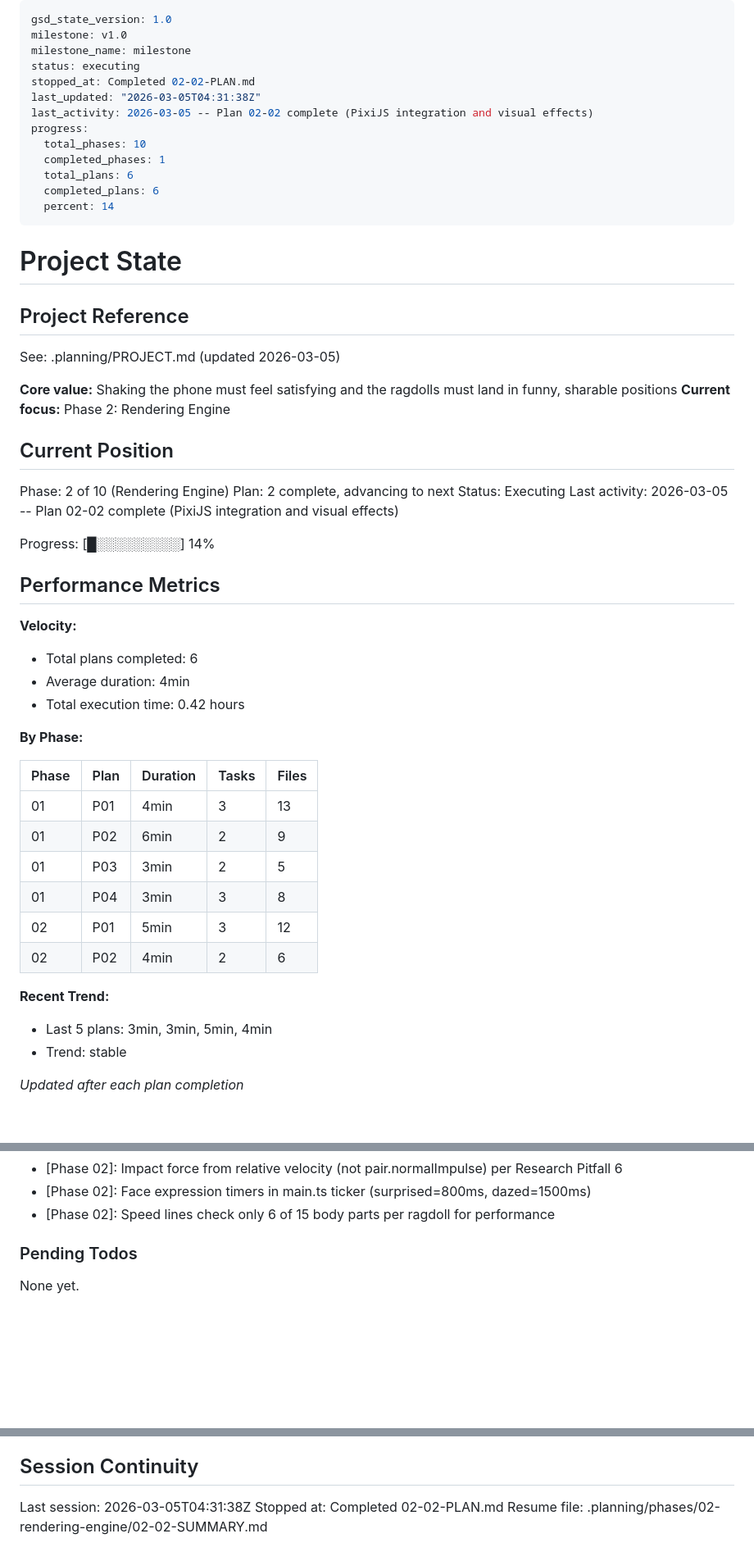
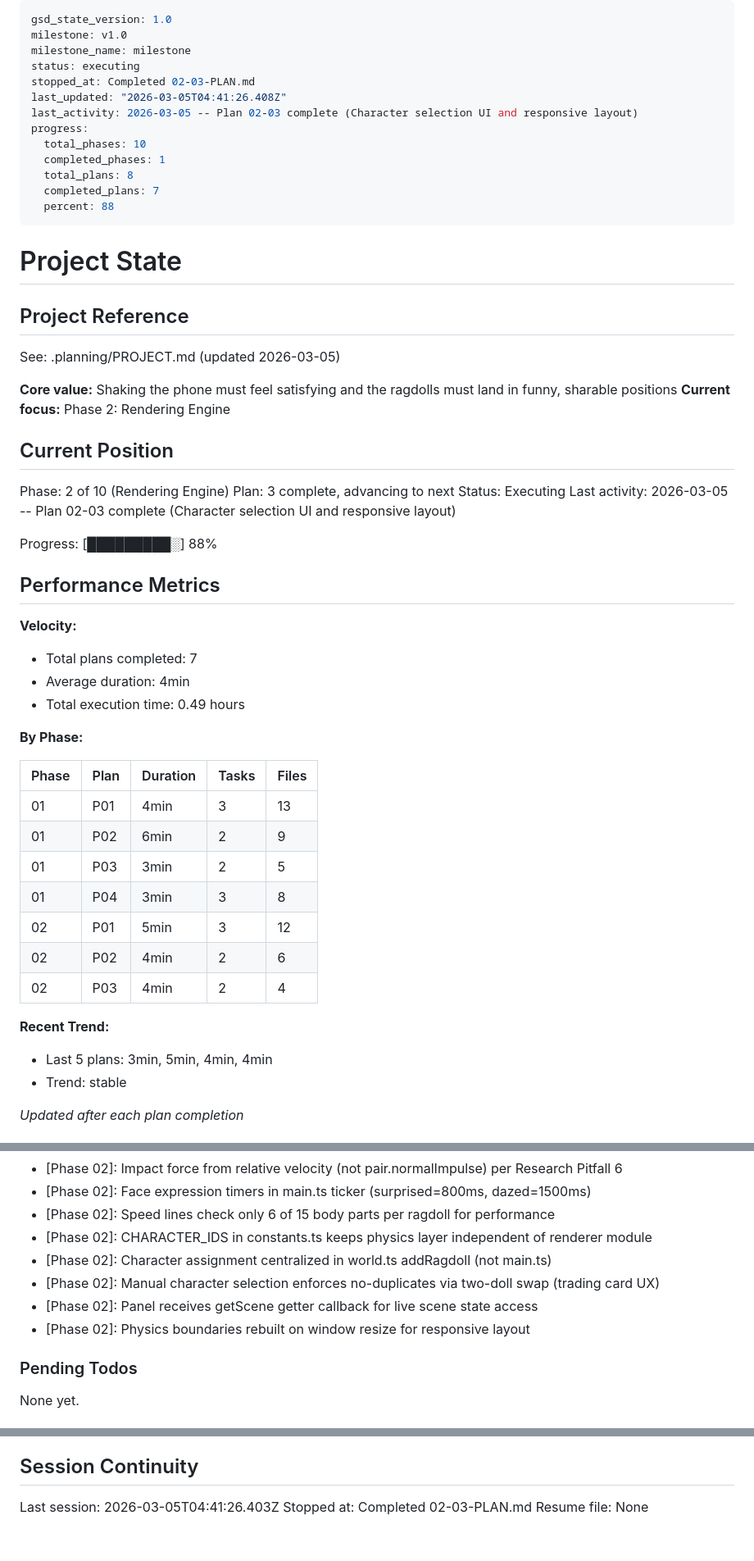
Before and after one commit to RustyIronH/shaken-together, a Markdown page: .planning/STATE.md, 3 parts joined by grey strips. Shown at 82% size. Rendered like a GitHub page; blank space fills up the shorter version.

Commit message:
docs(02-03): complete character selection UI and responsive layout plan
Co-Authored-By: Claude Opus 4.6 <noreply@anthropic.com>

```diff
--- a/.planning/STATE.md
+++ b/.planning/STATE.md
@@ -3,15 +3,15 @@ gsd_state_version: 1.0
 milestone: v1.0
 milestone_name: milestone
 status: executing
-stopped_at: Completed 02-02-PLAN.md
-last_updated: "2026-03-05T04:31:38Z"
-last_activity: 2026-03-05 -- Plan 02-02 complete (PixiJS integration and visual effects)
+stopped_at: Completed 02-03-PLAN.md
+last_updated: "2026-03-05T04:41:26.408Z"
+last_activity: 2026-03-05 -- Plan 02-03 complete (Character selection UI and responsive layout)
 progress:
   total_phases: 10
   completed_phases: 1
-  total_plans: 6
-  completed_plans: 6
-  percent: 14
+  total_plans: 8
+  completed_plans: 7
+  percent: 88
 ---
 
 # Project State
@@ -26,18 +26,18 @@ See: .planning/PROJECT.md (updated 2026-03-05)
 ## Current Position
 
 Phase: 2 of 10 (Rendering Engine)
-Plan: 2 complete, advancing to next
+Plan: 3 complete, advancing to next
 Status: Executing
-Last activity: 2026-03-05 -- Plan 02-02 complete (PixiJS integration and visual effects)
+Last activity: 2026-03-05 -- Plan 02-03 complete (Character selection UI and responsive layout)
 
-Progress: [█░░░░░░░░░] 14%
+Progress: [█████████░] 88%
 
 ## Performance Metrics
 
 **Velocity:**
-- Total plans completed: 6
+- Total plans completed: 7
 - Average duration: 4min
-- Total execution time: 0.42 hours
+- Total execution time: 0.49 hours
 
 **By Phase:**
 
@@ -49,9 +49,10 @@ Progress: [█░░░░░░░░░] 14%
 | 01 | P04 | 3min | 3 | 8 |
 | 02 | P01 | 5min | 3 | 12 |
 | 02 | P02 | 4min | 2 | 6 |
+| 02 | P03 | 4min | 2 | 4 |
 
 **Recent Trend:**
-- Last 5 plans: 3min, 3min, 5min, 4min
+- Last 5 plans: 3min, 5min, 4min, 4min
 - Trend: stable
 
 *Updated after each plan completion*
@@ -85,6 +86,11 @@ Recent decisions affecting current work:
 - [Phase 02]: Impact force from relative velocity (not pair.normalImpulse) per Research Pitfall 6
 - [Phase 02]: Face expression timers in main.ts ticker (surprised=800ms, dazed=1500ms)
 - [Phase 02]: Speed lines check only 6 of 15 body parts per ragdoll for performance
+- [Phase 02]: CHARACTER_IDS in constants.ts keeps physics layer independent of renderer module
+- [Phase 02]: Character assignment centralized in world.ts addRagdoll (not main.ts)
+- [Phase 02]: Manual character selection enforces no-duplicates via two-doll swap (trading card UX)
+- [Phase 02]: Panel receives getScene getter callback for live scene state access
+- [Phase 02]: Physics boundaries rebuilt on window resize for responsive layout
 
 ### Pending Todos
 
@@ -98,6 +104,6 @@ None yet.
 
 ## Session Continuity
 
-Last session: 2026-03-05T04:31:38Z
-Stopped at: Completed 02-02-PLAN.md
-Resume file: .planning/phases/02-rendering-engine/02-02-SUMMARY.md
+Last session: 2026-03-05T04:41:26.403Z
+Stopped at: Completed 02-03-PLAN.md
+Resume file: None
```
Also changed, not shown: .planning/REQUIREMENTS.md (+2 -2 lines), 1 other file.
